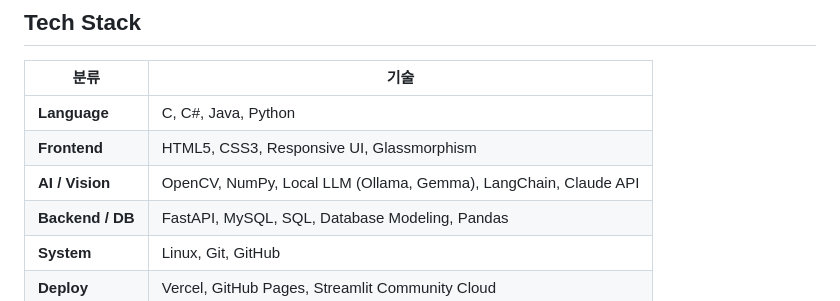
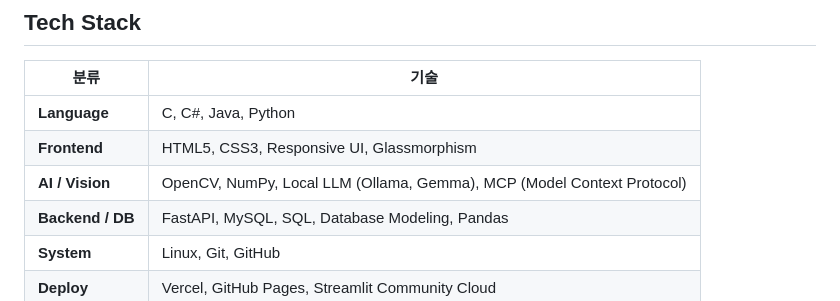
Before and after one commit to psy0635-ctrl/Suyong-Portfolio, a Markdown page: README.md, the part around the change. Drawn GitHub-style.

Commit message:
README 수정

```diff
--- a/README.md
+++ b/README.md
@@ -31,7 +31,7 @@
 |------|------|
 | **Language** | C, C#, Java, Python |
 | **Frontend** | HTML5, CSS3, Responsive UI, Glassmorphism |
-| **AI / Vision** | OpenCV, NumPy, Local LLM (Ollama, Gemma), LangChain, Claude API |
+| **AI / Vision** | OpenCV, NumPy, Local LLM (Ollama, Gemma), MCP (Model Context Protocol) |
 | **Backend / DB** | FastAPI, MySQL, SQL, Database Modeling, Pandas |
 | **System** | Linux, Git, GitHub |
 | **Deploy** | Vercel, GitHub Pages, Streamlit Community Cloud |
```
